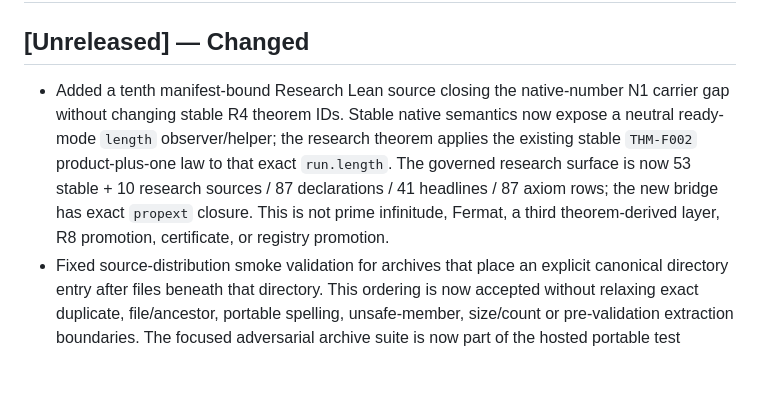
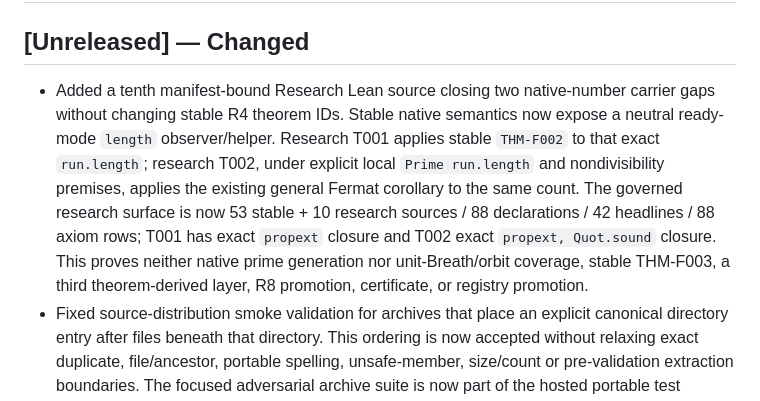
Before and after one commit to Den-v-code/veyra, a Markdown page: CHANGELOG.md, the part around the change. Rendered like a GitHub page; blank space fills up the shorter version.

Commit message:
docs(changelog): note prime-length Fermat carrier bridge

```diff
--- a/CHANGELOG.md
+++ b/CHANGELOG.md
@@ -1,14 +1,17 @@
 # Changelog
 
 ## [Unreleased] — Changed
-- Added a tenth manifest-bound Research Lean source closing the native-number
-  N1 carrier gap without changing stable R4 theorem IDs. Stable native semantics
-  now expose a neutral ready-mode `length` observer/helper; the research theorem
-  applies the existing stable `THM-F002` product-plus-one law to that exact
-  `run.length`. The governed research surface is now 53 stable + 10 research
-  sources / 87 declarations / 41 headlines / 87 axiom rows; the new bridge has
-  exact `propext` closure. This is not prime infinitude, Fermat, a third
-  theorem-derived layer, R8 promotion, certificate, or registry promotion.
+- Added a tenth manifest-bound Research Lean source closing two native-number
+  carrier gaps without changing stable R4 theorem IDs. Stable native semantics
+  now expose a neutral ready-mode `length` observer/helper. Research T001
+  applies stable `THM-F002` to that exact `run.length`; research T002, under
+  explicit local `Prime run.length` and nondivisibility premises, applies the
+  existing general Fermat corollary to the same count. The governed research
+  surface is now 53 stable + 10 research sources / 88 declarations / 42
+  headlines / 88 axiom rows; T001 has exact `propext` closure and T002 exact
+  `propext, Quot.sound` closure. This proves neither native prime generation
+  nor unit-Breath/orbit coverage, stable THM-F003, a third theorem-derived
+  layer, R8 promotion, certificate, or registry promotion.
 - Fixed source-distribution smoke validation for archives that place an
   explicit canonical directory entry after files beneath that directory. This
   ordering is now accepted without relaxing exact duplicate, file/ancestor,
```
